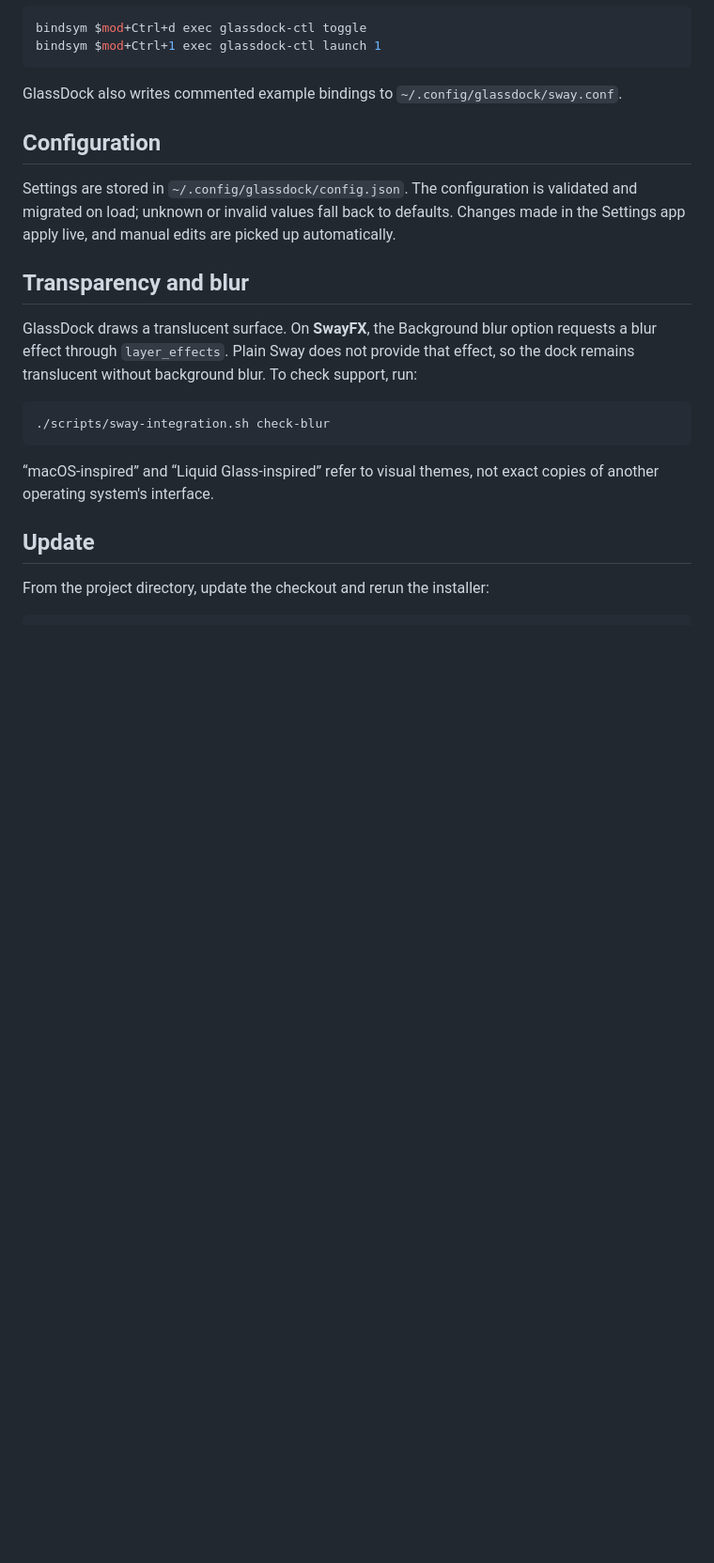
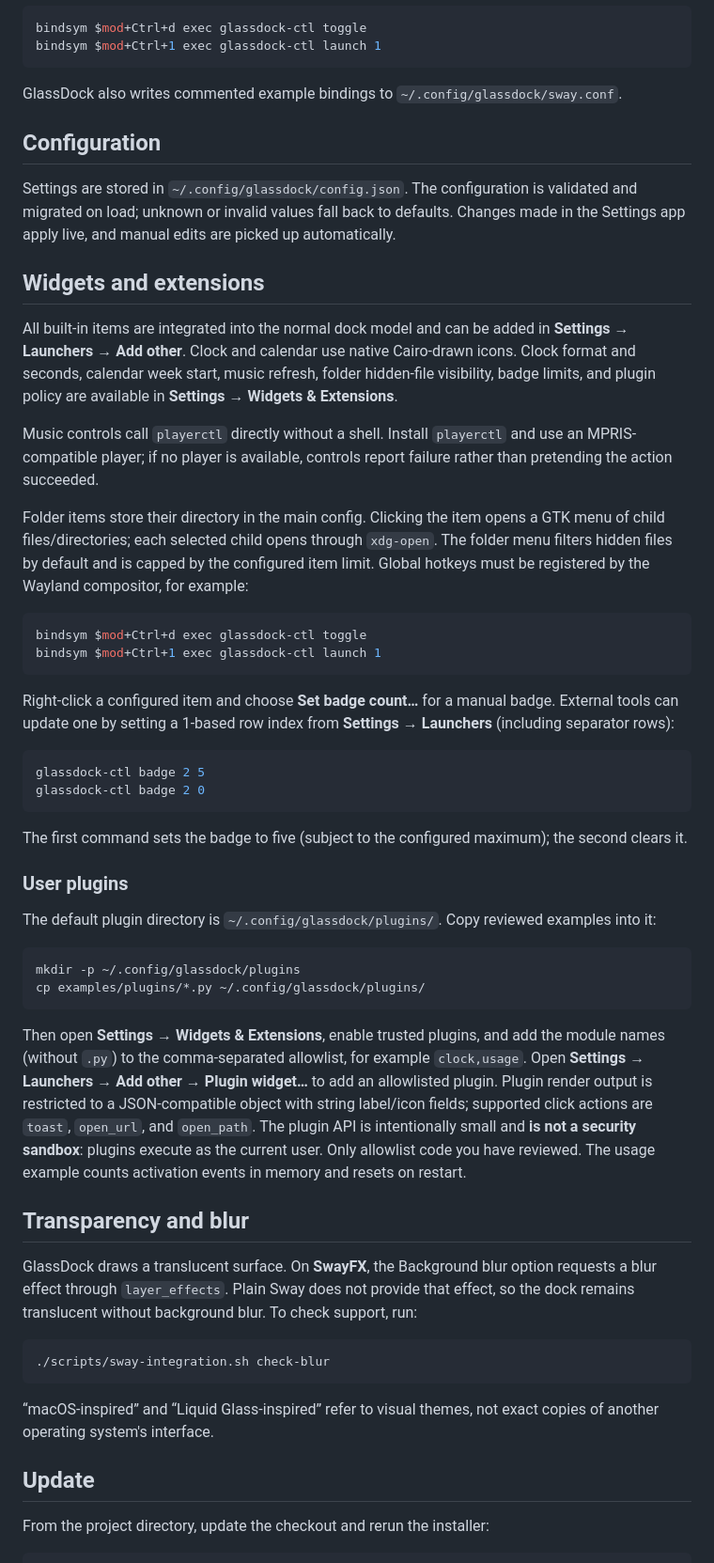
Before and after one commit to Mandrusian/GlassDock, a Markdown page: README-advanced.md, the part around one of its changes. Shown at 94% size. Drawn GitHub-style; blank space fills up the shorter version.

Commit message:
Document integrated widgets, badges, hotkeys and trusted plugins

````diff
--- a/README-advanced.md
+++ b/README-advanced.md
@@ -149,6 +151,39 @@ GlassDock also writes commented example bindings to `~/.config/glassdock/sway.co
 
 Settings are stored in `~/.config/glassdock/config.json`. The configuration is validated and migrated on load; unknown or invalid values fall back to defaults. Changes made in the Settings app apply live, and manual edits are picked up automatically.
 
+## Widgets and extensions
+
+All built-in items are integrated into the normal dock model and can be added in **Settings → Launchers → Add other**. Clock and calendar use native Cairo-drawn icons. Clock format and seconds, calendar week start, music refresh, folder hidden-file visibility, badge limits, and plugin policy are available in **Settings → Widgets & Extensions**.
+
+Music controls call `playerctl` directly without a shell. Install `playerctl` and use an MPRIS-compatible player; if no player is available, controls report failure rather than pretending the action succeeded.
+
+Folder items store their directory in the main config. Clicking the item opens a GTK menu of child files/directories; each selected child opens through `xdg-open`. The folder menu filters hidden files by default and is capped by the configured item limit. Global hotkeys must be registered by the Wayland compositor, for example:
+
+```ini
+bindsym $mod+Ctrl+d exec glassdock-ctl toggle
+bindsym $mod+Ctrl+1 exec glassdock-ctl launch 1
+```
+
+Right-click a configured item and choose **Set badge count…** for a manual badge. External tools can update one by setting a 1-based row index from **Settings → Launchers** (including separator rows):
+
+```bash
+glassdock-ctl badge 2 5
+glassdock-ctl badge 2 0
+```
+
+The first command sets the badge to five (subject to the configured maximum); the second clears it.
+
+### User plugins
+
+The default plugin directory is `~/.config/glassdock/plugins/`. Copy reviewed examples into it:
+
+```bash
+mkdir -p ~/.config/glassdock/plugins
+cp examples/plugins/*.py ~/.config/glassdock/plugins/
+```
+
+Then open **Settings → Widgets & Extensions**, enable trusted plugins, and add the module names (without `.py`) to the comma-separated allowlist, for example `clock,usage`. Open **Settings → Launchers → Add other → Plugin widget…** to add an allowlisted plugin. Plugin render output is restricted to a JSON-compatible object with string label/icon fields; supported click actions are `toast`, `open_url`, and `open_path`. The plugin API is intentionally small and **is not a security sandbox**: plugins execute as the current user. Only allowlist code you have reviewed. The usage example counts activation events in memory and resets on restart.
+
 ## Transparency and blur
 
 GlassDock draws a translucent surface. On **SwayFX**, the Background blur option requests a blur effect through `layer_effects`. Plain Sway does not provide that effect, so the dock remains translucent without background blur. To check support, run:
````
Also changed, not shown: other parts of README-advanced.md (+3 -1 lines).
